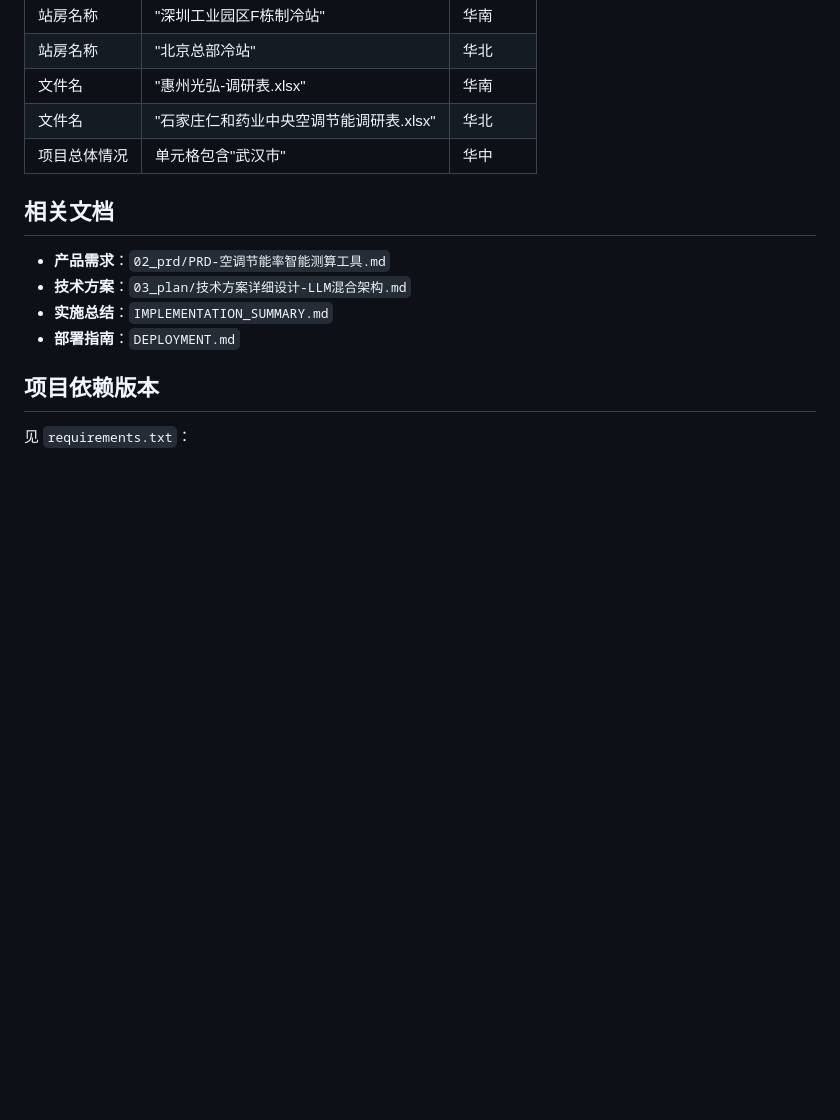
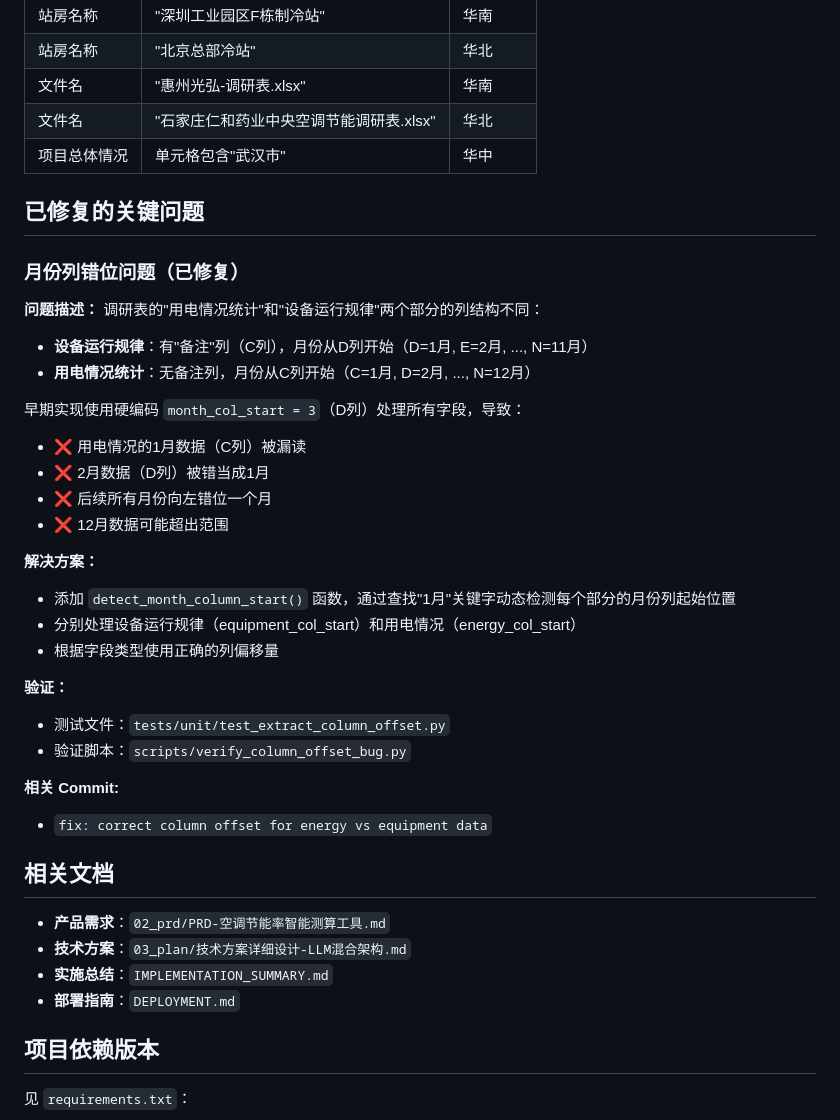
Before and after one commit to lijiaming-boop/Simulation-nextjs-fastapi, a Markdown page: CLAUDE.md, the part around the change. Drawn GitHub-style; blank space fills up the shorter version.

Commit message:
docs: document column offset bug and fix
记录月份列错位问题的根源、影响和解决方案

🤖 Generated with [Claude Code](https://claude.com/claude-code)

Co-Authored-By: Claude Sonnet 4.5 <noreply@anthropic.com>

```diff
--- a/CLAUDE.md
+++ b/CLAUDE.md
@@ -326,6 +326,33 @@ pytest tests/integration/test_sample_surveys_e2e.py::TestAllSurveysBatch -v -s
 | 文件名 | "石家庄仁和药业中央空调节能调研表.xlsx" | 华北 |
 | 项目总体情况 | 单元格包含"武汉市" | 华中 |
 
+## 已修复的关键问题
+
+### 月份列错位问题（已修复）
+
+**问题描述：**
+调研表的"用电情况统计"和"设备运行规律"两个部分的列结构不同：
+- **设备运行规律**：有"备注"列（C列），月份从D列开始（D=1月, E=2月, ..., N=11月）
+- **用电情况统计**：无备注列，月份从C列开始（C=1月, D=2月, ..., N=12月）
+
+早期实现使用硬编码 `month_col_start = 3`（D列）处理所有字段，导致：
+- ❌ 用电情况的1月数据（C列）被漏读
+- ❌ 2月数据（D列）被错当成1月
+- ❌ 后续所有月份向左错位一个月
+- ❌ 12月数据可能超出范围
+
+**解决方案：**
+- 添加 `detect_month_column_start()` 函数，通过查找"1月"关键字动态检测每个部分的月份列起始位置
+- 分别处理设备运行规律（equipment_col_start）和用电情况（energy_col_start）
+- 根据字段类型使用正确的列偏移量
+
+**验证：**
+- 测试文件：`tests/unit/test_extract_column_offset.py`
+- 验证脚本：`scripts/verify_column_offset_bug.py`
+
+**相关 Commit:**
+- `fix: correct column offset for energy vs equipment data`
+
 ## 相关文档
 
 - **产品需求**：`02_prd/PRD-空调节能率智能测算工具.md`
```
